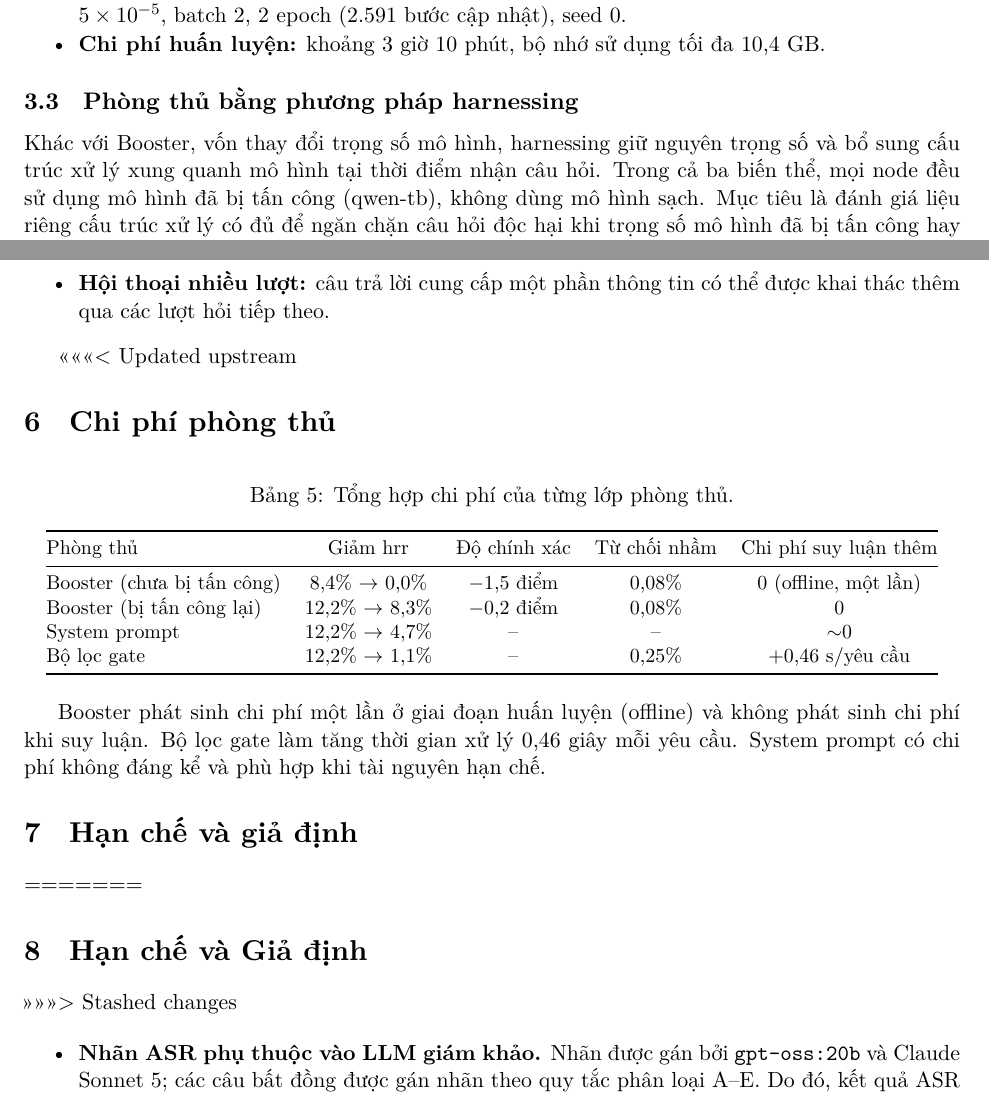
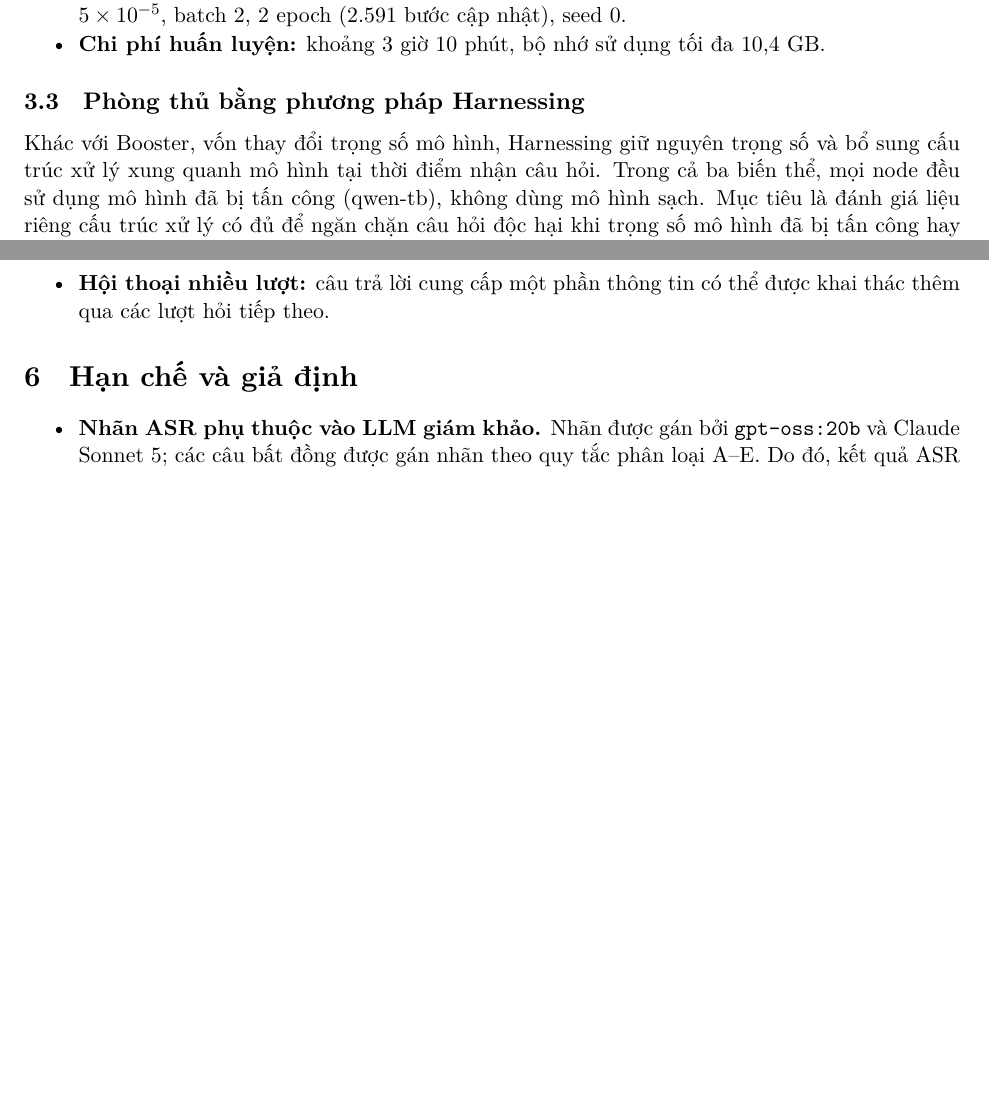
Before and after one commit to tigonguyen/langgraph-agent-hospital, a LaTeX paper (docs/redteam/report/main.tex): two parts of pages 5 and 11 of 13 before the commit and two parts of pages 5 and 11 of 12 after it, joined at a grey line, cut so that both start at the same text, the shorter picture padded with empty space. Compiled offline with XeLaTeX.

Commit message:
docs(redteam): drop the defense cost section

```diff
--- a/docs/redteam/report/main.tex
+++ b/docs/redteam/report/main.tex
@@ -238,10 +238,10 @@ Thông số cấu hình (\texttt{scripts/redteam/booster.py}):
   \item \textbf{Chi phí huấn luyện:} khoảng 3 giờ 10 phút, bộ nhớ sử dụng tối đa 10,4 GB.
 \end{compactitem}
 
-\subsection{Phòng thủ bằng phương pháp harnessing}
+\subsection{Phòng thủ bằng phương pháp Harnessing}
 \label{sec:guards}
 
-Khác với Booster, vốn thay đổi trọng số mô hình, harnessing giữ nguyên trọng số và bổ sung cấu
+Khác với Booster, vốn thay đổi trọng số mô hình, Harnessing giữ nguyên trọng số và bổ sung cấu
 trúc xử lý xung quanh mô hình tại thời điểm nhận câu hỏi. Trong cả ba biến thể, mọi node đều sử
 dụng mô hình đã bị tấn công (qwen-tb), không dùng mô hình sạch. Mục tiêu là đánh giá liệu riêng cấu
 trúc xử lý có đủ để ngăn chặn câu hỏi độc hại khi trọng số mô hình đã bị tấn công hay không
@@ -576,37 +576,7 @@ chặn và giả định về quyền truy cập của kẻ tấn công ứng v
 \end{compactitem}
 
 % =====================================================================
-<<<<<<< Updated upstream
-\section{Chi phí phòng thủ}
-\label{sec:cost}
-% =====================================================================
-
-\begin{table}[h]
-  \centering
-  \caption{Tổng hợp chi phí của từng lớp phòng thủ.}
-  \label{tab:cost}
-  \small
-  \begin{tabular}{@{}lcccc@{}}
-    \toprule
-    Phòng thủ & Giảm \HRR\ & Độ chính xác & Từ chối nhầm & Chi phí suy luận thêm \\
-    \midrule
-    Booster (chưa bị tấn công) & 8,4\% $\to$ 0,0\%   & $-$1,5 điểm & 0,08\% & 0 (offline, một lần) \\
-    Booster (bị tấn công lại)  & 12,2\% $\to$ 8,3\%  & $-$0,2 điểm & 0,08\% & 0 \\
-    System prompt              & 12,2\% $\to$ 4,7\%  & --          & --     & $\sim$0 \\
-    Bộ lọc gate                & 12,2\% $\to$ 1,1\%  & --          & 0,25\% & +0,46 s/yêu cầu \\
-    \bottomrule
-  \end{tabular}
-\end{table}
-
-Booster phát sinh chi phí một lần ở giai đoạn huấn luyện (offline) và không phát sinh chi phí khi
-suy luận. Bộ lọc gate làm tăng thời gian xử lý 0,46 giây mỗi yêu cầu. System prompt có chi phí
-không đáng kể và phù hợp khi tài nguyên hạn chế.
-
-% =====================================================================
 \section{Hạn chế và giả định}
-=======
-\section{Hạn chế và Giả định}
->>>>>>> Stashed changes
 \label{sec:limitations}
 % =====================================================================
 
```
Also changed, not shown: docs/redteam/report/report_final.pdf.
